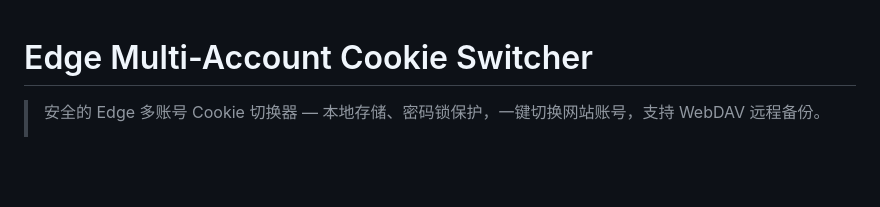
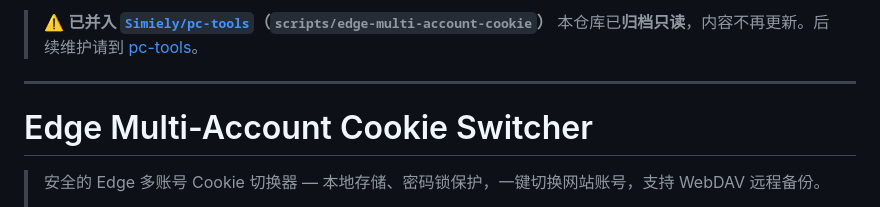
Before and after one commit to Simiely/edge-multi-account-cookie, a Markdown page: README.md, the part around the change. GitHub-like rendering; blank space fills up the shorter version.

Commit message:
docs: 已并入 pc-tools，本仓库归档

```diff
--- a/README.md
+++ b/README.md
@@ -1,3 +1,8 @@
+> ⚠️ **已并入 [`Simiely/pc-tools`](https://github.com/Simiely/pc-tools)（`scripts/edge-multi-account-cookie`）**
+> 本仓库已**归档只读**，内容不再更新。后续维护请到 [pc-tools](https://github.com/Simiely/pc-tools)。
+
+---
+
 # Edge Multi-Account Cookie Switcher
 
 > 安全的 Edge 多账号 Cookie 切换器 — 本地存储、密码锁保护，一键切换网站账号，支持 WebDAV 远程备份。
```
